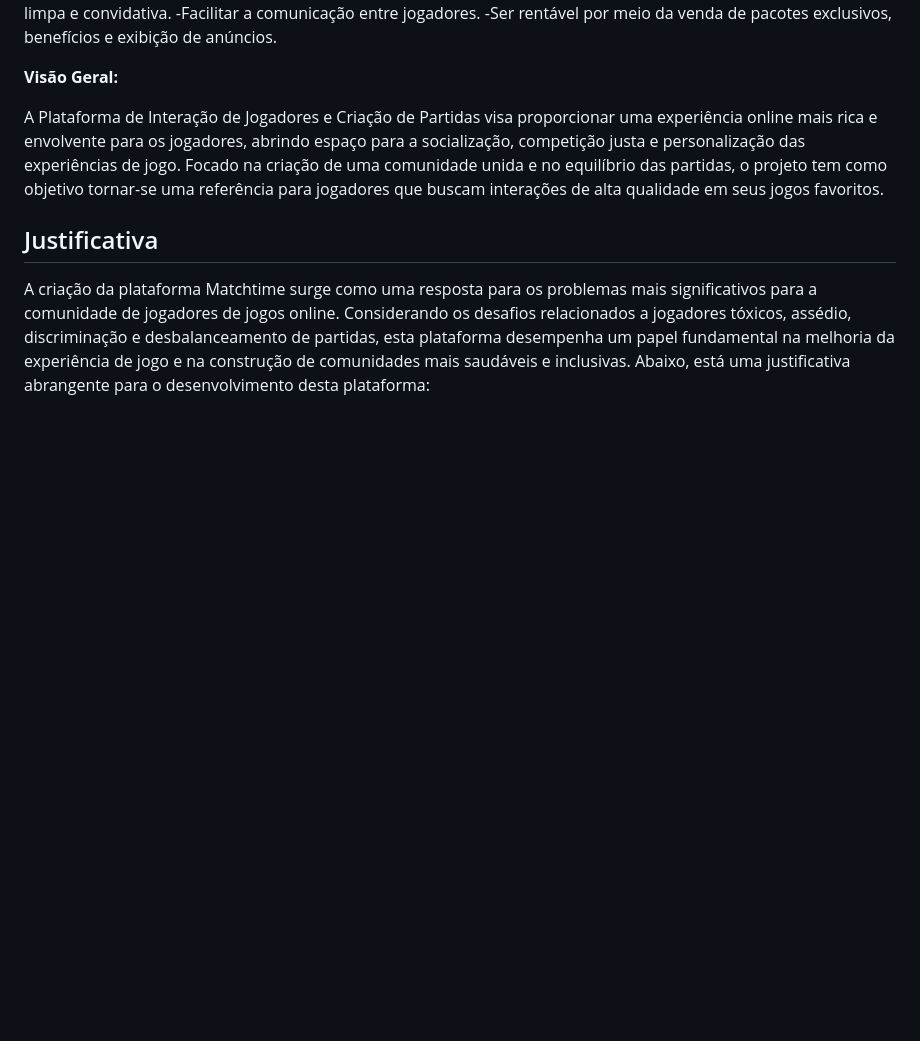
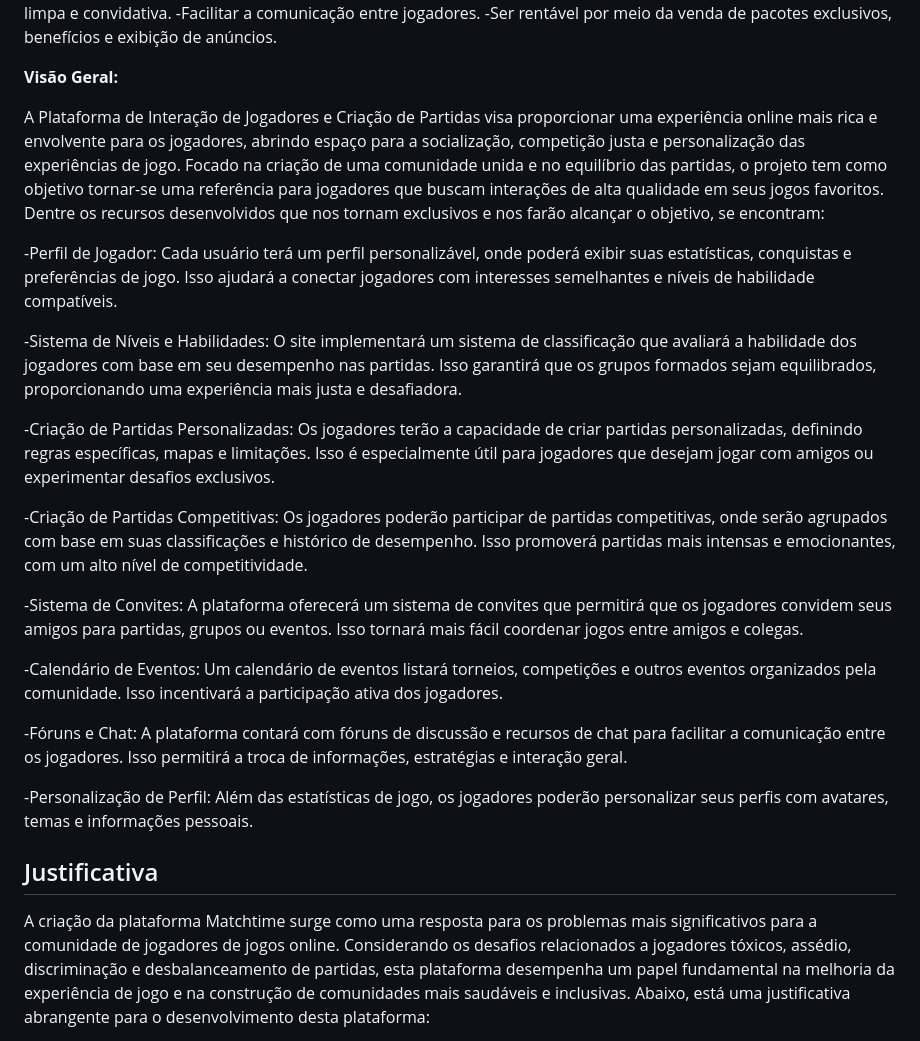
Before and after one commit to Victor-Takahashi/teste, a Markdown page: docs/context.md, the part around the change. Rendered like a GitHub page; blank space fills up the shorter version.

```diff
--- a/docs/context.md
+++ b/docs/context.md
@@ -28,7 +28,23 @@ O Matchtime foi pensado para ser a plataforma mais inclusiva do universo dos gam
 
 **Visão Geral:**
 
-A Plataforma de Interação de Jogadores e Criação de Partidas visa proporcionar uma experiência online mais rica e envolvente para os jogadores, abrindo espaço para a socialização, competição justa e personalização das experiências de jogo. Focado na criação de uma comunidade unida e no equilíbrio das partidas, o projeto tem como objetivo tornar-se uma referência para jogadores que buscam interações de alta qualidade em seus jogos favoritos.
+A Plataforma de Interação de Jogadores e Criação de Partidas visa proporcionar uma experiência online mais rica e envolvente para os jogadores, abrindo espaço para a socialização, competição justa e personalização das experiências de jogo. Focado na criação de uma comunidade unida e no equilíbrio das partidas, o projeto tem como objetivo tornar-se uma referência para jogadores que buscam interações de alta qualidade em seus jogos favoritos. Dentre os recursos desenvolvidos que nos tornam exclusivos e nos farão alcançar o objetivo, se encontram:
+
+-Perfil de Jogador: Cada usuário terá um perfil personalizável, onde poderá exibir suas estatísticas, conquistas e preferências de jogo. Isso ajudará a conectar jogadores com interesses semelhantes e níveis de habilidade compatíveis.
+
+-Sistema de Níveis e Habilidades: O site implementará um sistema de classificação que avaliará a habilidade dos jogadores com base em seu desempenho nas partidas. Isso garantirá que os grupos formados sejam equilibrados, proporcionando uma experiência mais justa e desafiadora.
+
+-Criação de Partidas Personalizadas: Os jogadores terão a capacidade de criar partidas personalizadas, definindo regras específicas, mapas e limitações. Isso é especialmente útil para jogadores que desejam jogar com amigos ou experimentar desafios exclusivos.
+
+-Criação de Partidas Competitivas: Os jogadores poderão participar de partidas competitivas, onde serão agrupados com base em suas classificações e histórico de desempenho. Isso promoverá partidas mais intensas e emocionantes, com um alto nível de competitividade.
+
+-Sistema de Convites: A plataforma oferecerá um sistema de convites que permitirá que os jogadores convidem seus amigos para partidas, grupos ou eventos. Isso tornará mais fácil coordenar jogos entre amigos e colegas.
+
+-Calendário de Eventos: Um calendário de eventos listará torneios, competições e outros eventos organizados pela comunidade. Isso incentivará a participação ativa dos jogadores.
+
+-Fóruns e Chat: A plataforma contará com fóruns de discussão e recursos de chat para facilitar a comunicação entre os jogadores. Isso permitirá a troca de informações, estratégias e interação geral.
+
+-Personalização de Perfil: Além das estatísticas de jogo, os jogadores poderão personalizar seus perfis com avatares, temas e informações pessoais.
 
 ## Justificativa
 
```
